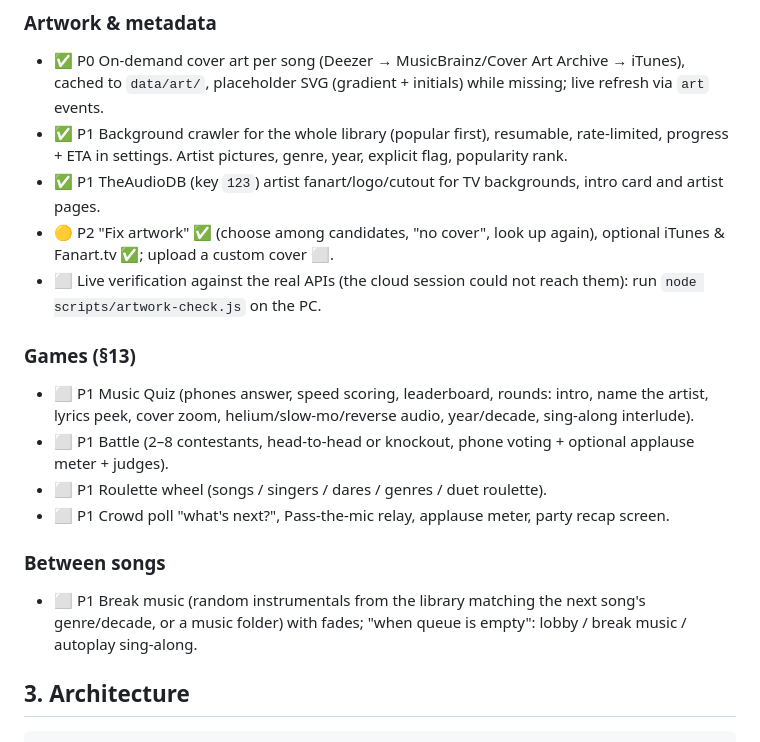
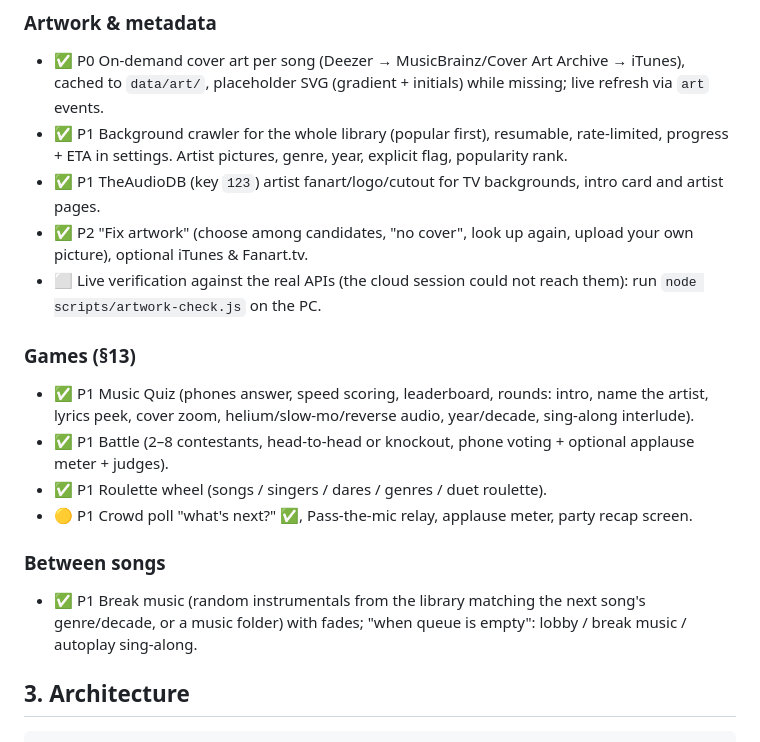
Before and after one commit to blearymoth/OpenKaraoke, a Markdown page: docs/PLAN.md, the part around one of its changes. GitHub-like rendering.

```diff
--- a/docs/PLAN.md
+++ b/docs/PLAN.md
@@ -100,20 +100,20 @@ P0 = needed for a first real party, P1 = next, P2 = later. Each line is an accep
 - ✅ P1 Background crawler for the whole library (popular first), resumable, rate-limited,
   progress + ETA in settings. Artist pictures, genre, year, explicit flag, popularity rank.
 - ✅ P1 TheAudioDB (key `123`) artist fanart/logo/cutout for TV backgrounds, intro card and artist pages.
-- 🟡 P2 "Fix artwork" ✅ (choose among candidates, "no cover", look up again), optional iTunes & Fanart.tv ✅;
-  upload a custom cover ⬜.
+- ✅ P2 "Fix artwork" (choose among candidates, "no cover", look up again, upload your own picture),
+  optional iTunes & Fanart.tv.
 - ⬜ Live verification against the real APIs (the cloud session could not reach them): run
   `node scripts/artwork-check.js` on the PC.
 
 ### Games (§13)
-- ⬜ P1 Music Quiz (phones answer, speed scoring, leaderboard, rounds: intro, name the artist,
+- ✅ P1 Music Quiz (phones answer, speed scoring, leaderboard, rounds: intro, name the artist,
   lyrics peek, cover zoom, helium/slow-mo/reverse audio, year/decade, sing-along interlude).
-- ⬜ P1 Battle (2–8 contestants, head-to-head or knockout, phone voting + optional applause meter + judges).
-- ⬜ P1 Roulette wheel (songs / singers / dares / genres / duet roulette).
-- ⬜ P1 Crowd poll "what's next?", Pass-the-mic relay, applause meter, party recap screen.
+- ✅ P1 Battle (2–8 contestants, head-to-head or knockout, phone voting + optional applause meter + judges).
+- ✅ P1 Roulette wheel (songs / singers / dares / genres / duet roulette).
+- 🟡 P1 Crowd poll "what's next?" ✅, Pass-the-mic relay, applause meter, party recap screen.
 
 ### Between songs
-- ⬜ P1 Break music (random instrumentals from the library matching the next song's genre/decade,
+- ✅ P1 Break music (random instrumentals from the library matching the next song's genre/decade,
   or a music folder) with fades; "when queue is empty": lobby / break music / autoplay sing-along.
 
 ## 3. Architecture
```
Also changed, not shown: other parts of docs/PLAN.md (+13 -13 lines).
